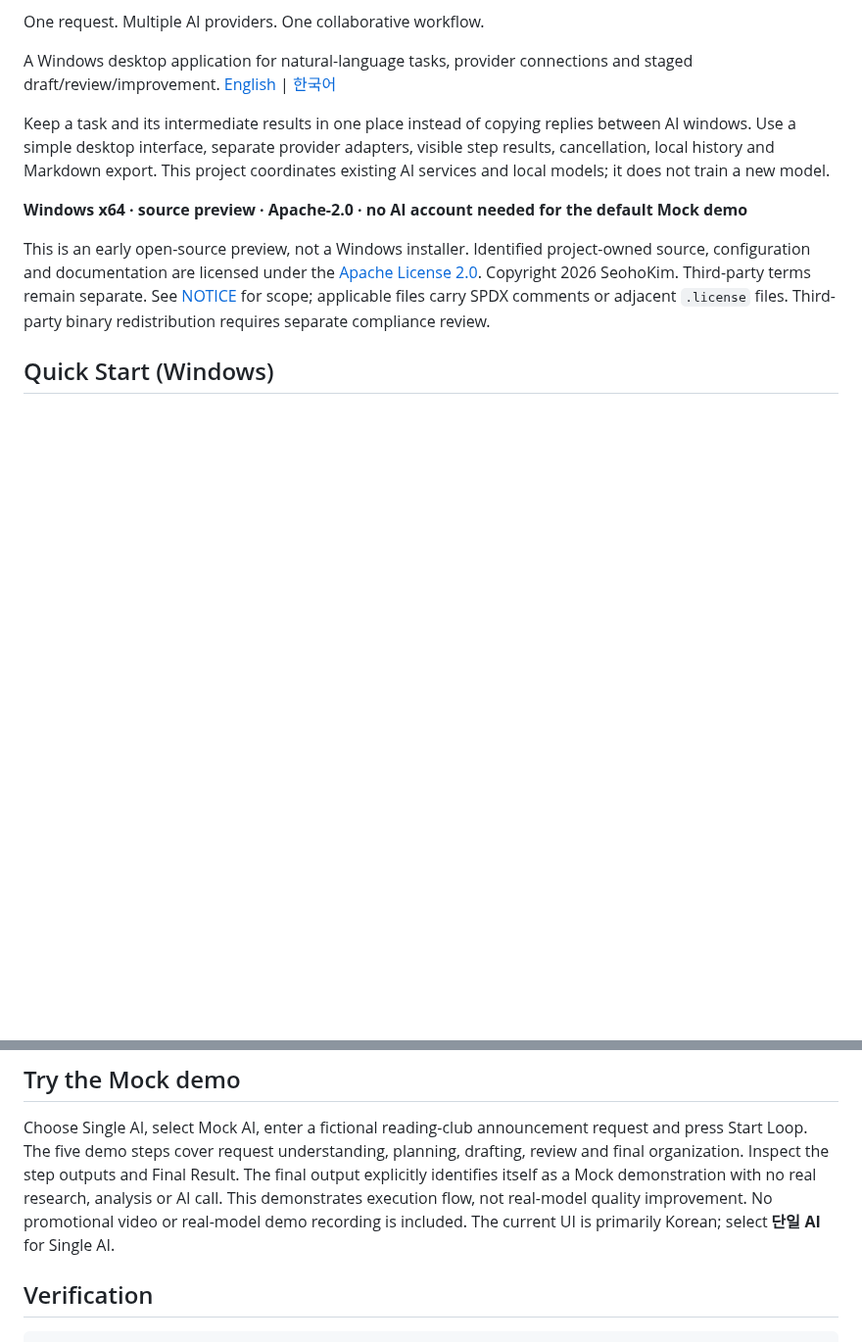
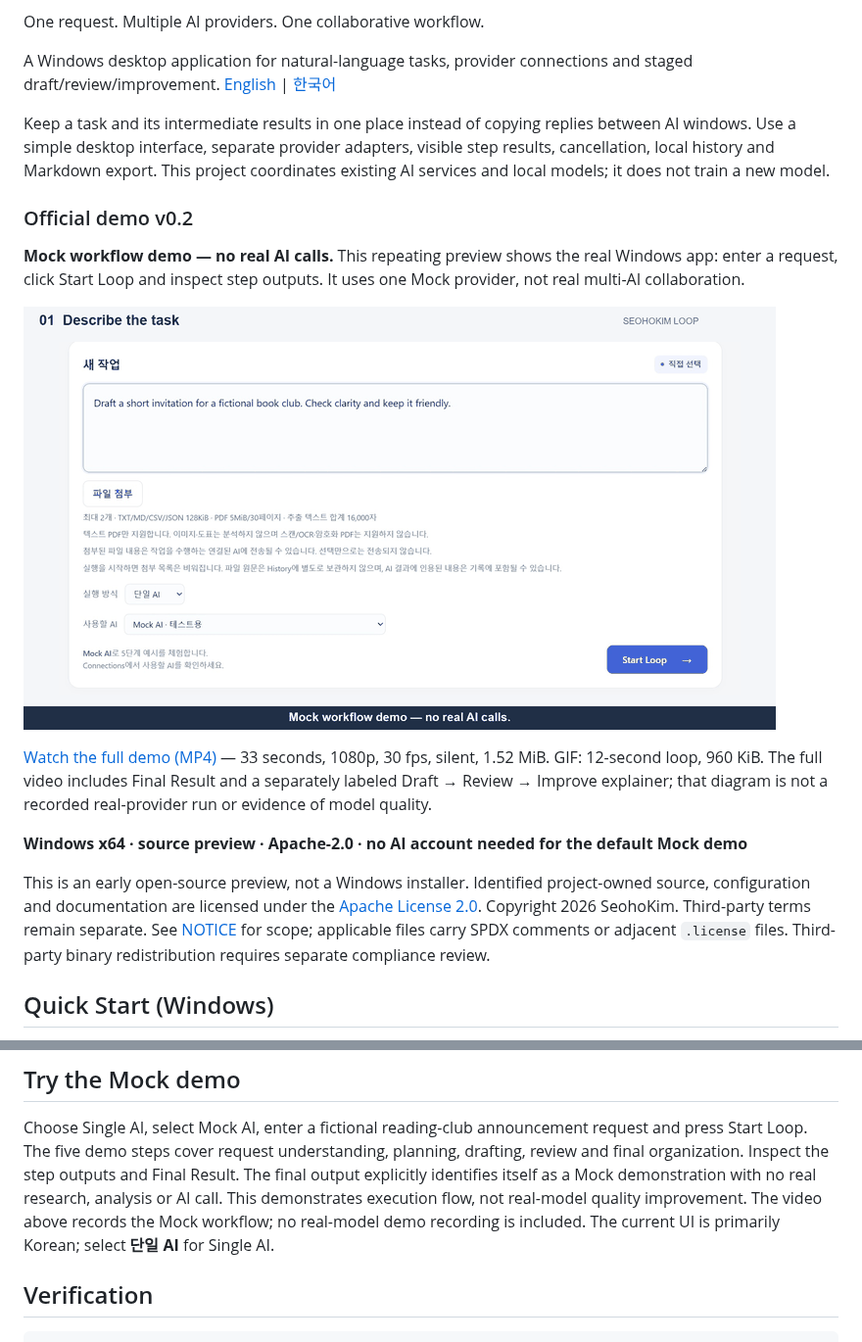
Before and after one commit to SeohoKim02/seohokim-loop-public, a Markdown page: README.md, 2 parts joined by grey strips. Shown at 98% size. Rendered like a GitHub page; pictures changed too: assets/demos/SeohoKim-Loop-preview-v0.2.gif (added); blank space fills up the shorter version.

```diff
--- a/README.md
+++ b/README.md
@@ -14,6 +14,15 @@ A Windows desktop application for natural-language tasks, provider connections a
 Keep a task and its intermediate results in one place instead of copying replies between AI windows.
 Use a simple desktop interface, separate provider adapters, visible step results, cancellation, local history and Markdown export.
 This project coordinates existing AI services and local models; it does not train a new model.
+
+### Official demo v0.2
+
+**Mock workflow demo — no real AI calls.** This repeating preview shows the real Windows app: enter a request, click Start Loop and inspect step outputs. It uses one Mock provider, not real multi-AI collaboration.
+
+[![SeohoKim Loop Mock preview: request input, Start Loop, step progress and results](assets/demos/SeohoKim-Loop-preview-v0.2.gif)](assets/demos/SeohoKim-Loop-Official-Demo-v0.2.mp4)
+
+[Watch the full demo (MP4)](assets/demos/SeohoKim-Loop-Official-Demo-v0.2.mp4) — 33 seconds, 1080p, 30 fps, silent, 1.52 MiB. GIF: 12-second loop, 960 KiB.
+The full video includes Final Result and a separately labeled Draft → Review → Improve explainer; that diagram is not a recorded real-provider run or evidence of model quality.
 
 **Windows x64 · source preview · Apache-2.0 · no AI account needed for the default Mock demo**
 
@@ -44,7 +53,7 @@ to npm and GitHub distribution files. Do not disable security checks or substitu
 Choose Single AI, select Mock AI, enter a fictional reading-club announcement request and press Start Loop.
 The five demo steps cover request understanding, planning, drafting, review and final organization. Inspect the step outputs and Final Result.
 The final output explicitly identifies itself as a Mock demonstration with no real research, analysis or AI call.
-This demonstrates execution flow, not real-model quality improvement. No promotional video or real-model demo recording is included. The current UI is primarily Korean; select **단일 AI** for Single AI.
+This demonstrates execution flow, not real-model quality improvement. The video above records the Mock workflow; no real-model demo recording is included. The current UI is primarily Korean; select **단일 AI** for Single AI.
 
 ## Verification
 
```
Also changed, not shown: README.ko.md (+10 -1 lines), 1 other file.
